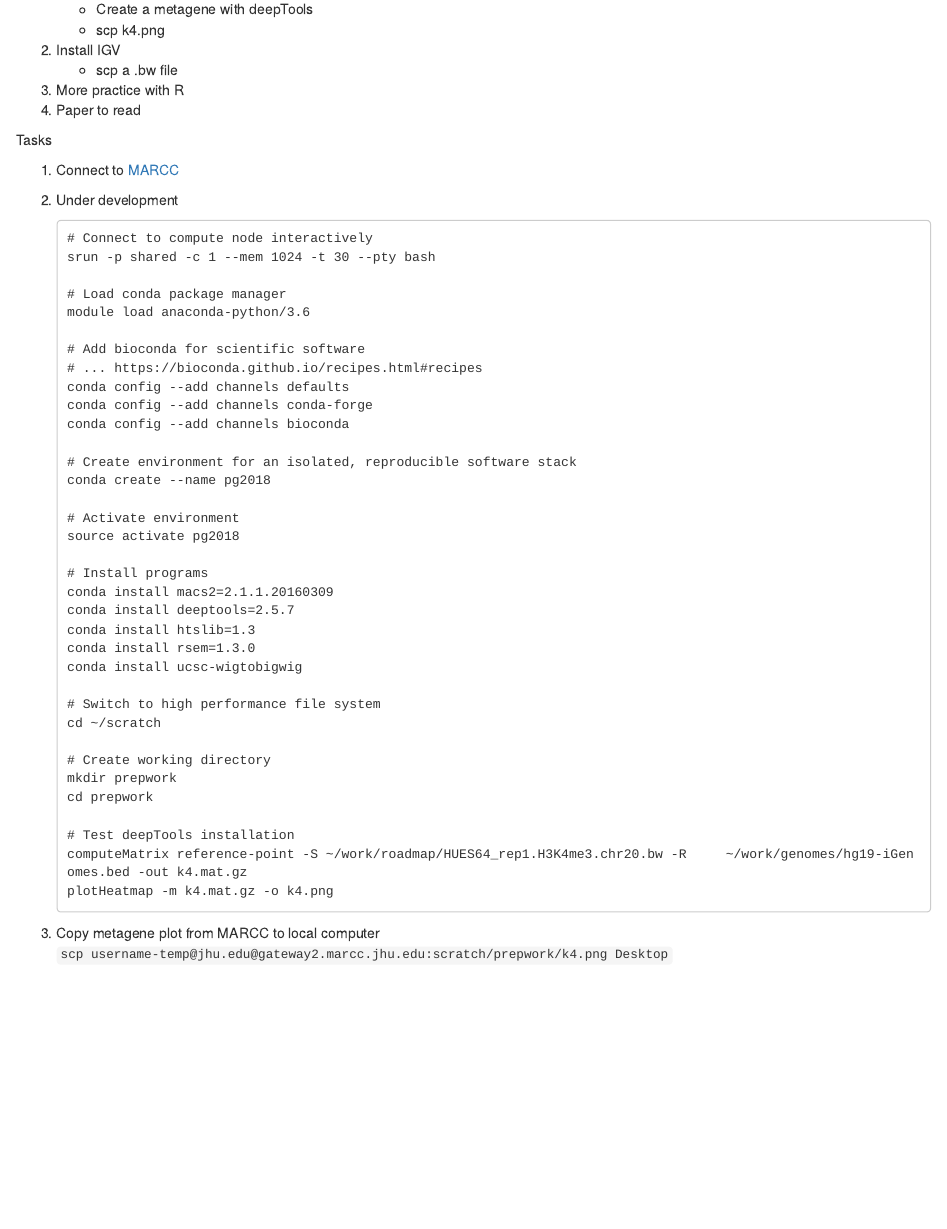
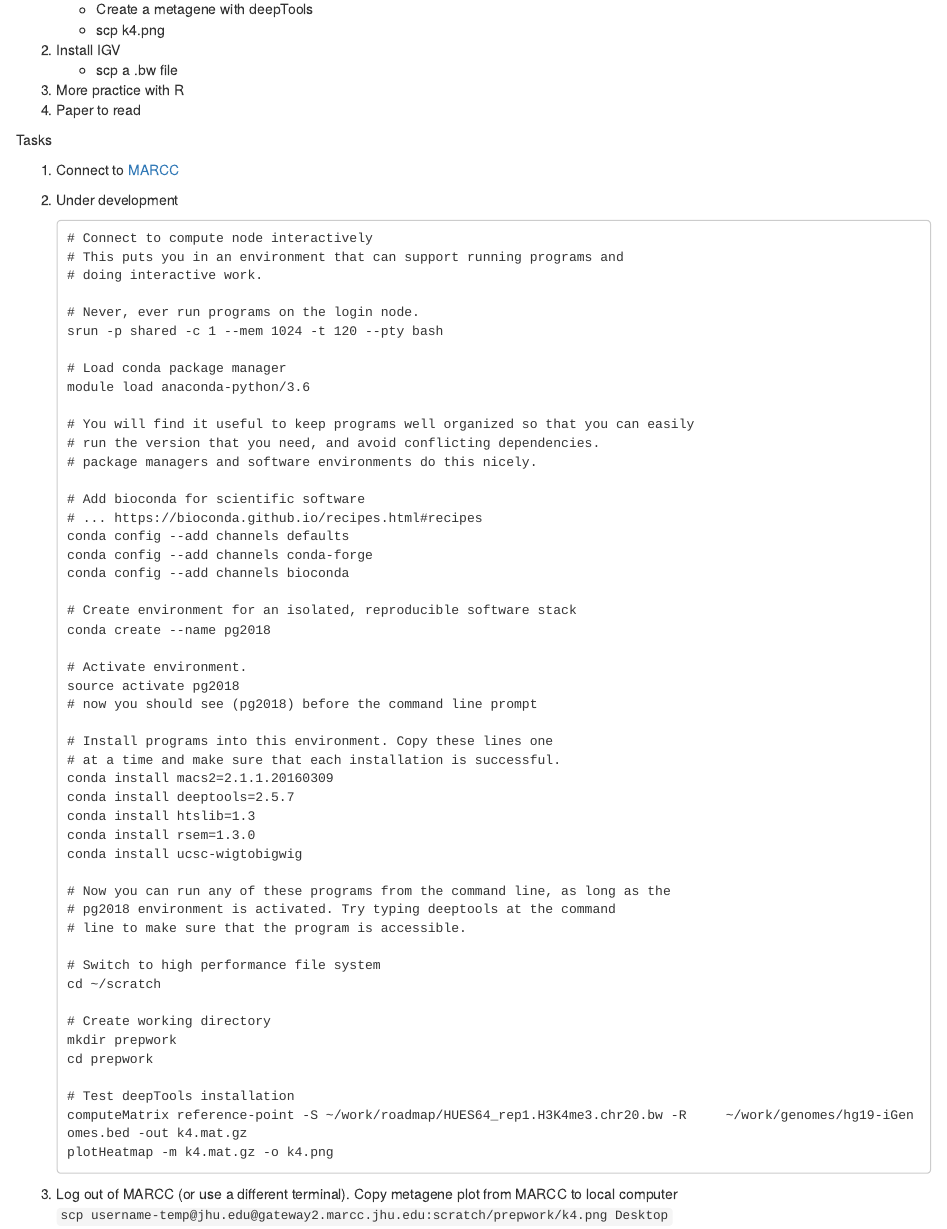
Before and after one commit to PracticalGenomics/website, an R Markdown document (content/drafts/assignment4.Rmd): the page in a window 1100 px wide, from 170 px down. Rendered offline with R 4.5, knitr and Pandoc, with nearby package versions.

Commit message:
Update assignment4.Rmd

````diff
--- a/content/drafts/assignment4.Rmd
+++ b/content/drafts/assignment4.Rmd
@@ -22,10 +22,18 @@ Tasks
 
     ```
     # Connect to compute node interactively
-    srun -p shared -c 1 --mem 1024 -t 30 --pty bash
+    # This puts you in an environment that can support running programs and
+    # doing interactive work.
+
+    # Never, ever run programs on the login node.
+    srun -p shared -c 1 --mem 1024 -t 120 --pty bash
 
     # Load conda package manager
     module load anaconda-python/3.6
+
+    # You will find it useful to keep programs well organized so that you can easily
+    # run the version that you need, and avoid conflicting dependencies.
+    # package managers and software environments do this nicely.
 
     # Add bioconda for scientific software
     # ... https://bioconda.github.io/recipes.html#recipes
@@ -36,15 +44,21 @@ Tasks
     # Create environment for an isolated, reproducible software stack
     conda create --name pg2018
 
-    # Activate environment
+    # Activate environment.
     source activate pg2018
+    # now you should see (pg2018) before the command line prompt
 
-    # Install programs
+    # Install programs into this environment. Copy these lines one
+    # at a time and make sure that each installation is successful.
     conda install macs2=2.1.1.20160309
     conda install deeptools=2.5.7
     conda install htslib=1.3
     conda install rsem=1.3.0
     conda install ucsc-wigtobigwig
+
+    # Now you can run any of these programs from the command line, as long as the
+    # pg2018 environment is activated. Try typing deeptools at the command
+    # line to make sure that the program is accessible.
 
     # Switch to high performance file system
     cd ~/scratch
@@ -57,7 +71,7 @@ Tasks
     computeMatrix reference-point -S ~/work/roadmap/HUES64_rep1.H3K4me3.chr20.bw -R     ~/work/genomes/hg19-iGenomes.bed -out k4.mat.gz
     plotHeatmap -m k4.mat.gz -o k4.png
     ```
-1. Copy metagene plot from MARCC to local computer
+1. Log out of MARCC (or use a different terminal). Copy metagene plot from MARCC to local computer
     ```
     scp username-temp@jhu.edu@gateway2.marcc.jhu.edu:scratch/prepwork/k4.png Desktop
     ```
````
